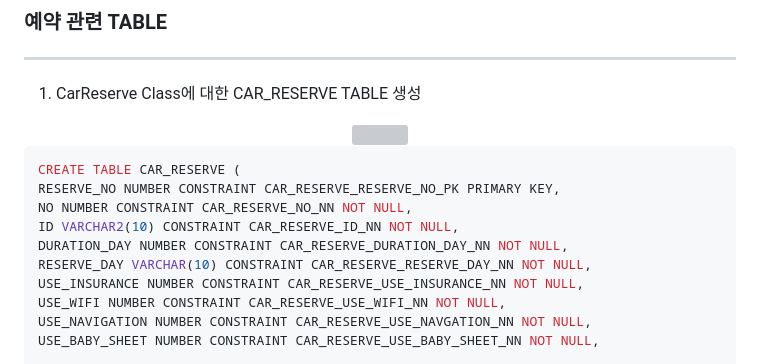
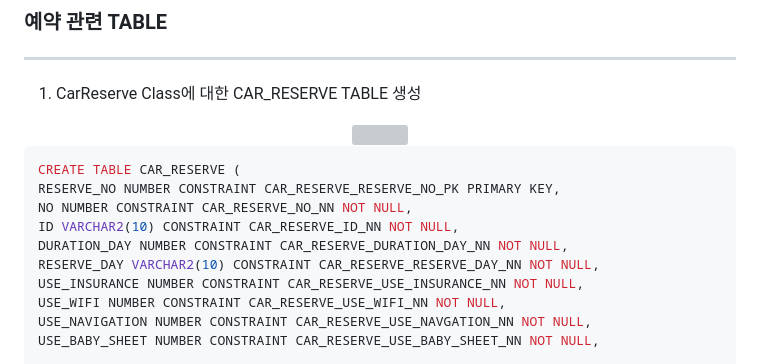
Before and after one commit to sooyounghan/HTML_CSS, a Markdown page: JSP(Servlet)/Practice_ShoppingMall/Shopping_ReserveResult.md, the part around the change. Rendered like a GitHub page; grey boxes are pictures that could not be loaded.

```diff
--- a/JSP(Servlet)/Practice_ShoppingMall/Shopping_ReserveResult.md
+++ b/JSP(Servlet)/Practice_ShoppingMall/Shopping_ReserveResult.md
@@ -12,7 +12,7 @@ RESERVE_NO NUMBER CONSTRAINT CAR_RESERVE_RESERVE_NO_PK PRIMARY KEY,
 NO NUMBER CONSTRAINT CAR_RESERVE_NO_NN NOT NULL,
 ID VARCHAR2(10) CONSTRAINT CAR_RESERVE_ID_NN NOT NULL,
 DURATION_DAY NUMBER CONSTRAINT CAR_RESERVE_DURATION_DAY_NN NOT NULL,
-RESERVE_DAY VARCHAR(10) CONSTRAINT CAR_RESERVE_RESERVE_DAY_NN NOT NULL,
+RESERVE_DAY VARCHAR2(10) CONSTRAINT CAR_RESERVE_RESERVE_DAY_NN NOT NULL,
 USE_INSURANCE NUMBER CONSTRAINT CAR_RESERVE_USE_INSURANCE_NN NOT NULL,
 USE_WIFI NUMBER CONSTRAINT CAR_RESERVE_USE_WIFI_NN NOT NULL,
 USE_NAVIGATION NUMBER CONSTRAINT CAR_RESERVE_USE_NAVGATION_NN NOT NULL,
```
